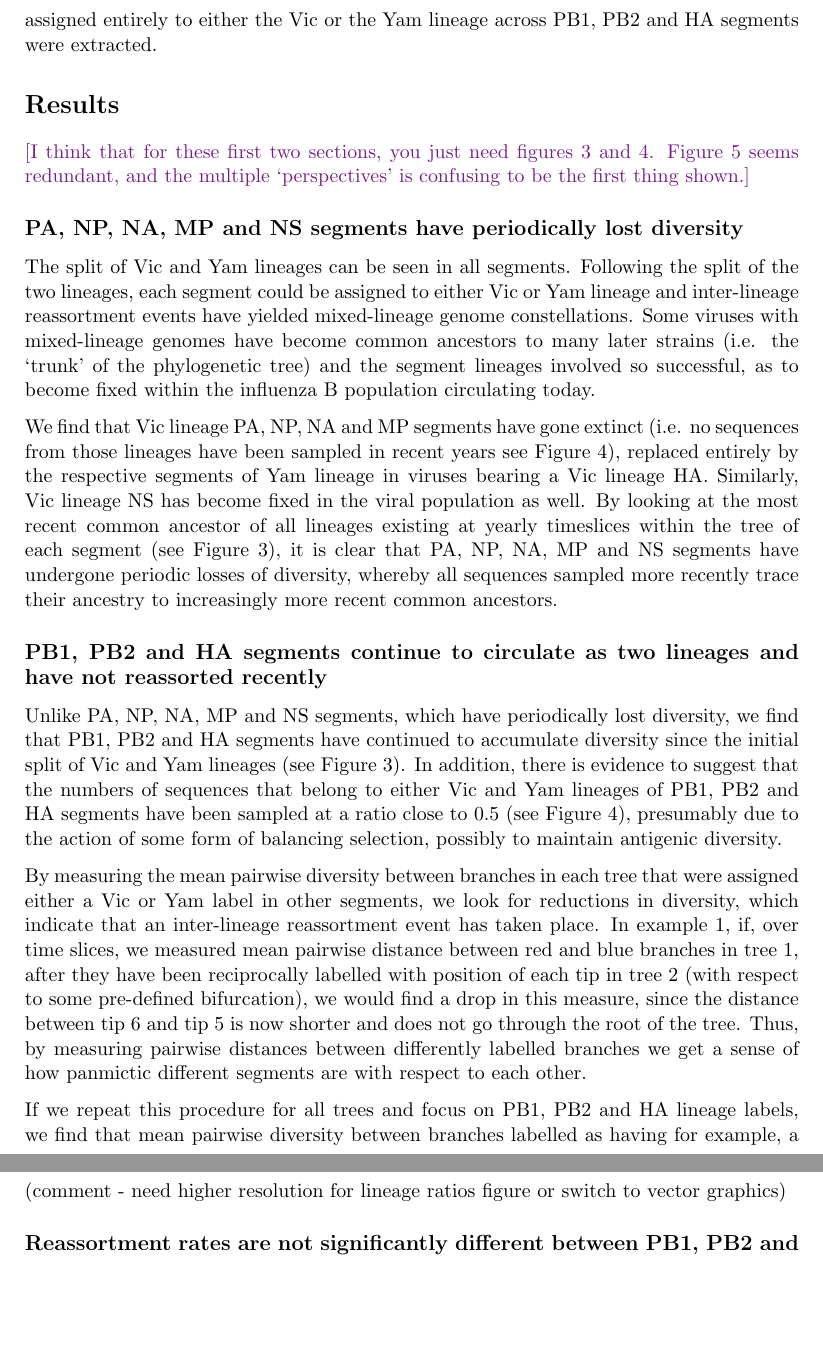
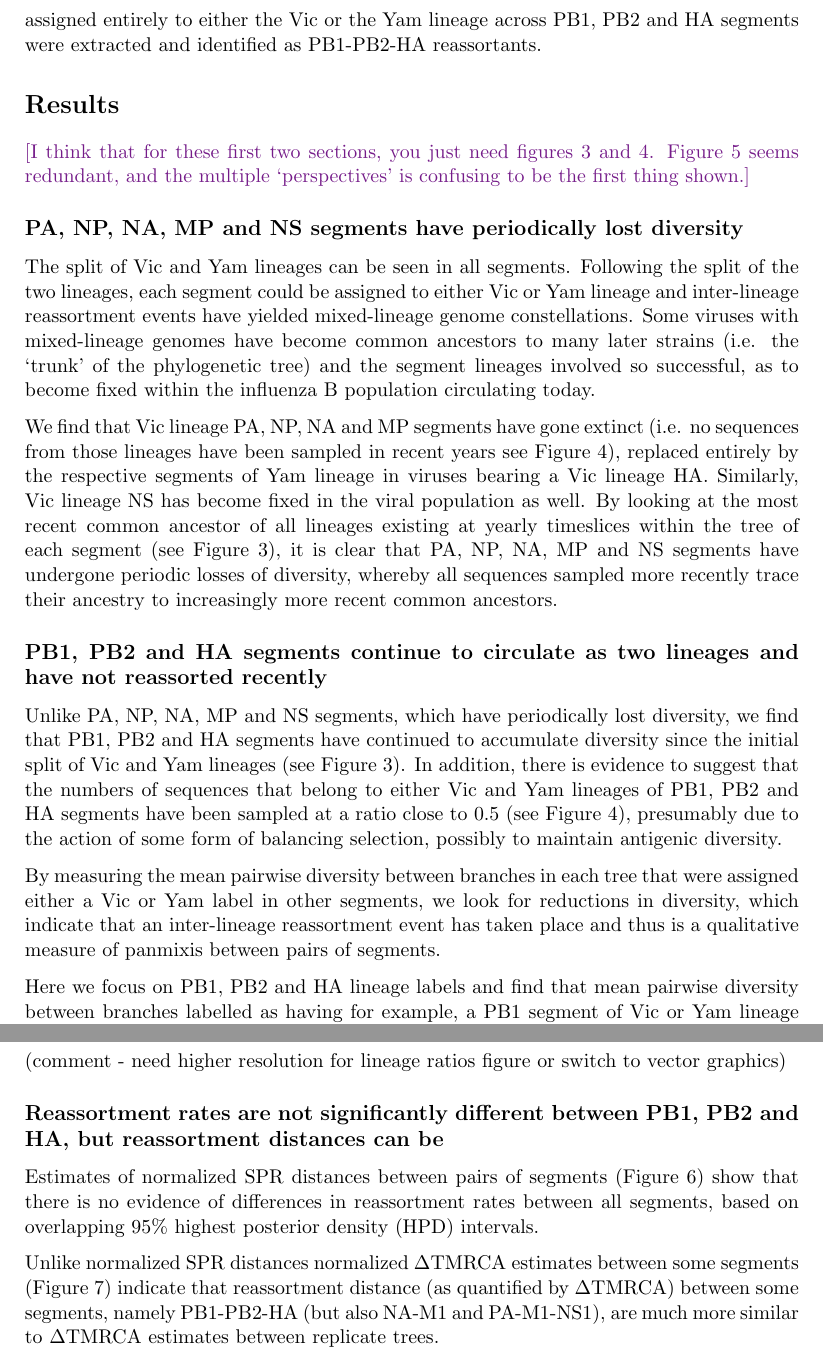
Before and after one commit to evogytis/fluB, a LaTeX paper (fluB.tex): two parts of pages 6 and 8 of 22, joined at a grey line, cut so that both start at the same text, the shorter picture padded with empty space. Compiled offline with pdfLaTeX; a missing bibliography style is replaced by a similar one.

Commit message:
Minor text changes, beginning section on SPR and dTMRCA results.

```diff
--- a/fluB.tex
+++ b/fluB.tex
@@ -176,7 +176,7 @@ We also calculated mean LD for all pairs of segments to quantify associations be
 \subsection*{Confirming findings with a larger dataset and lineage assignment to sequences}
 The sequences of all 1433 available sequences of PB1, PB2, HA and NA segments from the same isolates were downloaded from GISAID.
 Neighbour-joining trees of PB1, PB2 and HA segments were made and each sequence assigned to a lineage based on grouping with either B/Victoria/02/87 or B/Yamagata/16/88 sequences.
-Isolates which were not assigned entirely to either the Vic or the Yam lineage across PB1, PB2 and HA segments were extracted.
+Isolates which were not assigned entirely to either the Vic or the Yam lineage across PB1, PB2 and HA segments were extracted and identified as PB1-PB2-HA reassortants.
 
 \section*{Results}
 
@@ -197,11 +197,9 @@ By looking at the most recent common ancestor of all lineages existing at yearly
 Unlike PA, NP, NA, MP and NS segments, which have periodically lost diversity, we find that PB1, PB2 and HA segments have continued to accumulate diversity since the initial split of Vic and Yam lineages (see Figure \ref{tmrcaOT}).
 In addition, there is evidence to suggest that the numbers of sequences that belong to either Vic and Yam lineages of PB1, PB2 and HA segments have been sampled at a ratio close to 0.5 (see Figure \ref{lineageRatiosOverTime}), presumably due to the action of some form of balancing selection, possibly to maintain antigenic diversity.
 
-By measuring the mean pairwise diversity between branches in each tree that were assigned either a Vic or Yam label in other segments, we look for reductions in diversity, which indicate that an inter-lineage reassortment event has taken place.
-In example \ref{methodFig}, if, over time slices, we measured mean pairwise distance between red and blue branches in tree 1, after they have been reciprocally labelled with position of each tip in tree 2 (with respect to some pre-defined bifurcation), we would find a drop in this measure, since the distance between tip 6 and tip 5 is now shorter and does not go through the root of the tree.
-Thus, by measuring pairwise distances between differently labelled branches we get a sense of how panmictic different segments are with respect to each other.
+By measuring the mean pairwise diversity between branches in each tree that were assigned either a Vic or Yam label in other segments, we look for reductions in diversity, which indicate that an inter-lineage reassortment event has taken place and thus is a qualitative measure of panmixis between pairs of segments.
 
-If we repeat this procedure for all trees and focus on PB1, PB2 and HA lineage labels, we find that mean pairwise diversity between branches labelled as having for example, a PB1 segment of Vic or Yam lineage in PB2 and HA trees (and other combinations of the 3 trees and their labels), show small drops in diversity initially, but from the 1997 time slice onwards all branches labelled as Vic or Yam have a common ancestor at the root of the tree.
+Here we focus on PB1, PB2 and HA lineage labels and find that mean pairwise diversity between branches labelled as having for example, a PB1 segment of Vic or Yam lineage in PB2 and HA trees (and other combinations of the 3 trees and their labels), show small drops in diversity initially, but from the 1997 time slice onwards all branches labelled as Vic or Yam have a common ancestor at the root of the tree.
 We also find evidence of co-reassortment in PB1, PB2 and HA segments: in Figure \ref{betweenDiversity} all three graphs become identical after 1997, indicating that the same PB1, PB2 and HA labels have been assigned to the same branches in trees of all other segments.
 
 \begin{figure}[h]
@@ -271,8 +268,8 @@ All vertical lines indicating uncertainty are 95\% highest posterior densities (
 	\label{betweenDiversity}
 \end{figure}
 
-\subsection*{Reassortment rates are not significantly different between PB1, PB2 and HA}
-
+\subsection*{Reassortment rates are not significantly different between PB1, PB2 and HA, but reassortment distances can be}
+Estimates of normalized SPR distances between pairs of segments (Figure \ref{SPRdistances}) show that there is no evidence of differences in reassortment rates between all segments, based on overlapping 95\% highest posterior density (HPD) intervals.
 \begin{figure}
 	\centering
 	\includegraphics[width=0.95\textwidth]{figures/InfB_normalizedApproxSPR.png}
@@ -281,7 +278,7 @@ All vertical lines indicating uncertainty are 95\% highest posterior densities (
 	\label{SPRdistances}
 \end{figure}
 
-
+Unlike normalized SPR distances normalized $\Delta$TMRCA estimates between some segments (Figure \ref{deltaTMRCA}) indicate that reassortment distance (as quantified by $\Delta$TMRCA) between some segments, namely PB1-PB2-HA (but also NA-M1 and PA-M1-NS1), are much more similar to $\Delta$TMRCA estimates between replicate trees.
 \begin{figure}
 	\centering
 	\includegraphics[width=0.95\textwidth]{figures/InfB_normalizedMuDeltaTMRCA.png}
```
Also changed, not shown: fluB.tex (16 more changed lines).
